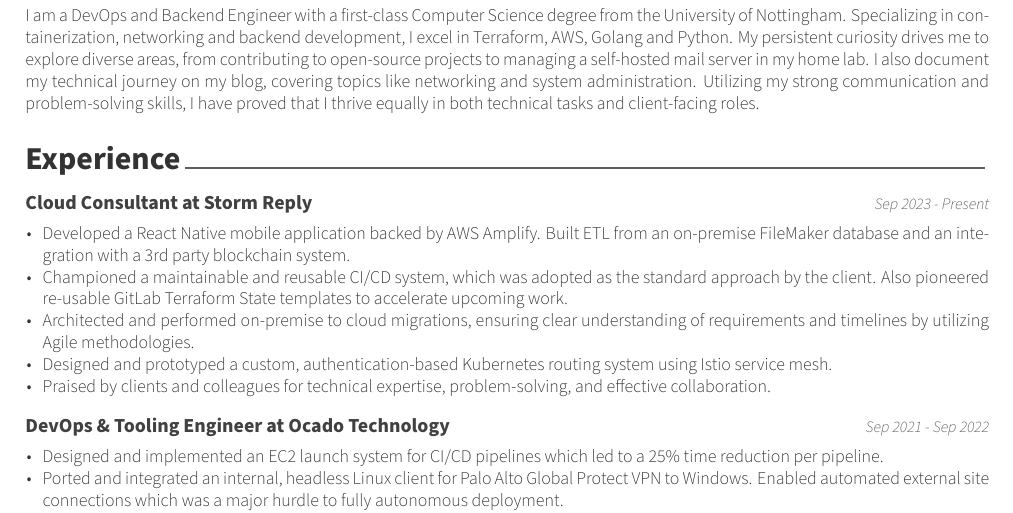
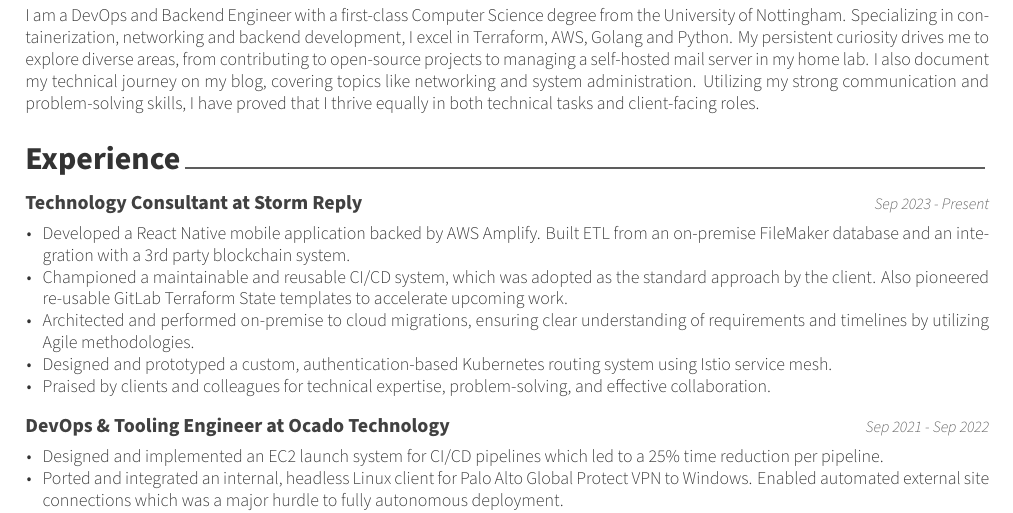
Before and after one commit to keval6b/cv, a LaTeX CV (keval-kapdee-cv.tex): part of page 1 of 2, cut so that both start at the same text. Compiled offline with XeLaTeX.

Commit message:
Job title

```diff
--- a/keval-kapdee-cv.tex
+++ b/keval-kapdee-cv.tex
@@ -43,7 +43,7 @@
     \cvsection{Experience}\label{experience}
 
     \cventry
-    {Cloud Consultant at Storm Reply}
+    {Technology Consultant at Storm Reply}
     {Sep 2023 - Present}
 
     \begin{cvitems}
```
